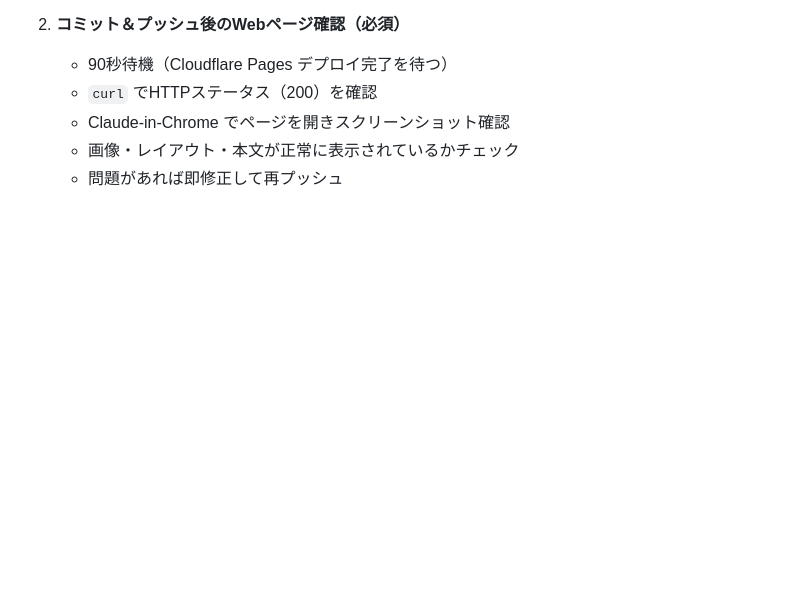
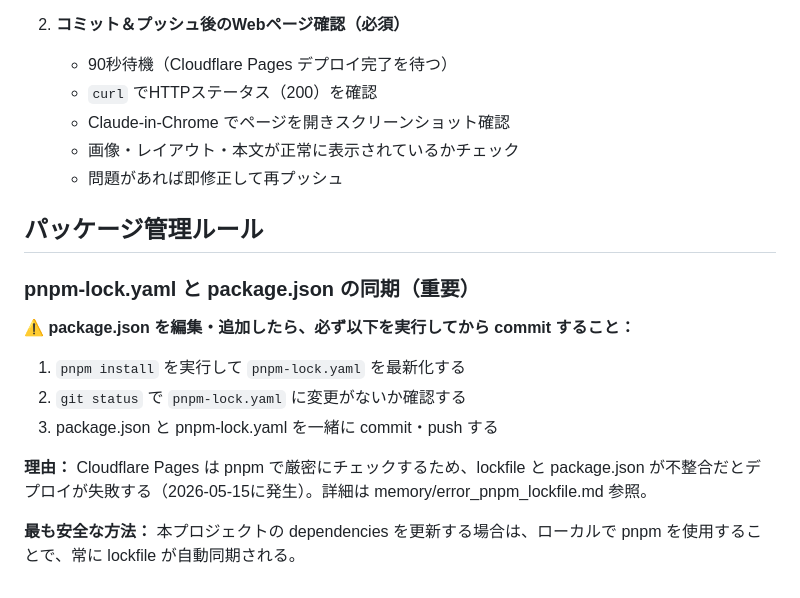
Before and after one commit to ken-recipe/my-trip-note, a Markdown page: CLAUDE.md, the part around the change. Drawn GitHub-style; blank space fills up the shorter version.

Commit message:
Update Khaosan article pubDate to today and add package management rules
- Changed khaosan-road-solo-night.md pubDatetime from 2016-03-18 to 2026-05-15 to appear at top of posts
- Added 'Package Management Rules' section to CLAUDE.md with pnpm-lock.yaml sync notes

Co-Authored-By: Claude Haiku 4.5 <noreply@anthropic.com>

```diff
--- a/CLAUDE.md
+++ b/CLAUDE.md
@@ -109,3 +109,17 @@ AmebaOwndからの記事をリライトして投稿。
    - Claude-in-Chrome でページを開きスクリーンショット確認
    - 画像・レイアウト・本文が正常に表示されているかチェック
    - 問題があれば即修正して再プッシュ
+
+## パッケージ管理ルール
+
+### pnpm-lock.yaml と package.json の同期（重要）
+
+**⚠️ package.json を編集・追加したら、必ず以下を実行してから commit すること：**
+
+1. `pnpm install` を実行して `pnpm-lock.yaml` を最新化する
+2. `git status` で `pnpm-lock.yaml` に変更がないか確認する
+3. package.json と pnpm-lock.yaml を一緒に commit・push する
+
+**理由：** Cloudflare Pages は pnpm で厳密にチェックするため、lockfile と package.json が不整合だとデプロイが失敗する（2026-05-15に発生）。詳細は memory/error_pnpm_lockfile.md 参照。
+
+**最も安全な方法：** 本プロジェクトの dependencies を更新する場合は、ローカルで pnpm を使用することで、常に lockfile が自動同期される。
```
Also changed, not shown: 1 other file.
